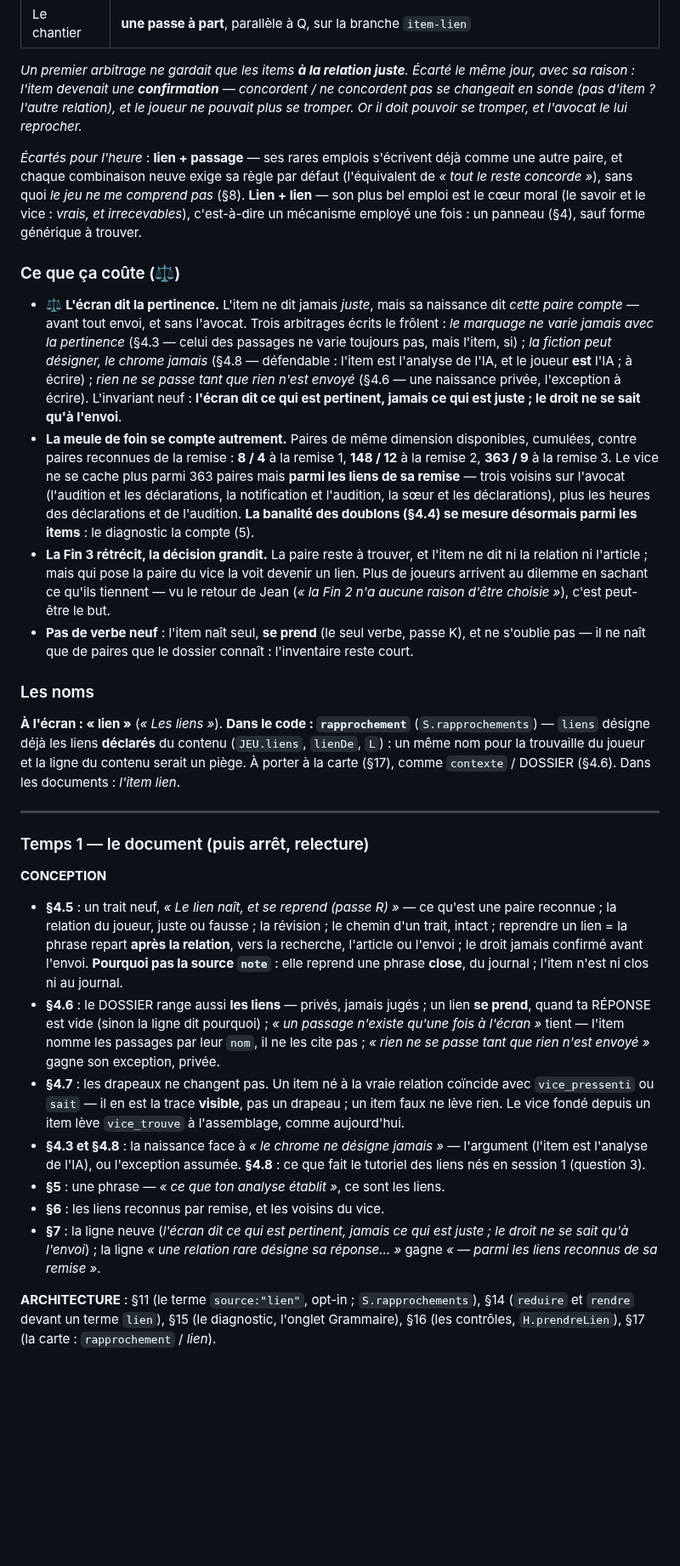
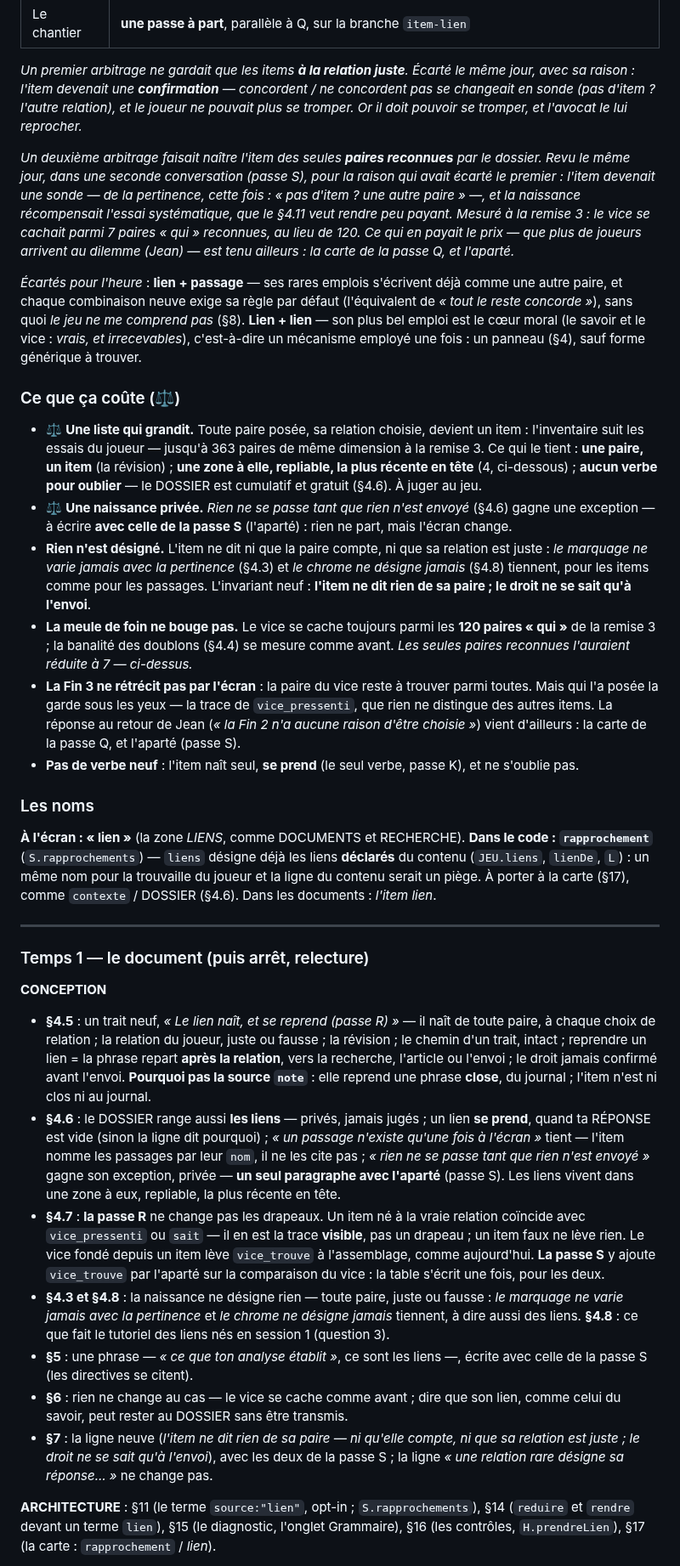
Before and after one commit to WilliamTourte/iavocat, a Markdown page: TODO.md, the part around one of its changes. Shown at 85% size. Rendered like a GitHub page; blank space fills up the shorter version.

```diff
--- a/TODO.md
+++ b/TODO.md
@@ -72,6 +73,14 @@ raison : l'item devenait une **confirmation** — *concordent / ne concordent pa
 sonde (pas d'item ? l'autre relation), et le joueur ne pouvait plus se tromper. Or il doit pouvoir
 se tromper, et l'avocat le lui reprocher.*
 
+*Un deuxième arbitrage faisait naître l'item des seules **paires reconnues** par le dossier. Revu le
+même jour, dans une seconde conversation (passe S), pour la raison qui avait écarté le premier :
+l'item devenait une sonde — de la pertinence, cette fois : « pas d'item ? une autre paire » —, et la
+naissance récompensait l'essai systématique, que le §4.11 veut rendre peu payant. Mesuré à la
+remise 3 : le vice se cachait parmi 7 paires « qui » reconnues, au lieu de 120. Ce qui en payait le
+prix — que plus de joueurs arrivent au dilemme (Jean) — est tenu ailleurs : la carte de la passe Q,
+et l'aparté.*
+
 *Écartés pour l'heure* : **lien + passage** — ses rares emplois s'écrivent déjà comme une autre
 paire, et chaque combinaison neuve exige sa règle par défaut (l'équivalent de *« tout le reste
 concorde »*), sans quoi *le jeu ne me comprend pas* (§8). **Lien + lien** — son plus bel emploi est
@@ -80,29 +89,30 @@ une fois : un panneau (§4), sauf forme générique à trouver.
 
 ### Ce que ça coûte (⚖)
 
-- ⚖ **L'écran dit la pertinence.** L'item ne dit jamais *juste*, mais sa naissance dit *cette paire
-  compte* — avant tout envoi, et sans l'avocat. Trois arbitrages écrits le frôlent : *le marquage ne
-  varie jamais avec la pertinence* (§4.3 — celui des passages ne varie toujours pas, mais l'item,
-  si) ; *la fiction peut désigner, le chrome jamais* (§4.8 — défendable : l'item est l'analyse de
-  l'IA, et le joueur **est** l'IA ; à écrire) ; *rien ne se passe tant que rien n'est envoyé* (§4.6 —
-  une naissance privée, l'exception à écrire). L'invariant neuf : **l'écran dit ce qui est pertinent,
-  jamais ce qui est juste ; le droit ne se sait qu'à l'envoi**.
-- **La meule de foin se compte autrement.** Paires de même dimension disponibles, cumulées, contre
-  paires reconnues de la remise : **8 / 4** à la remise 1, **148 / 12** à la remise 2, **363 / 9** à
-  la remise 3. Le vice ne se cache plus parmi 363 paires mais **parmi les liens de sa remise** — trois
-  voisins sur l'avocat (l'audition et les déclarations, la notification et l'audition, la sœur et
-  les déclarations), plus les heures des déclarations et de l'audition. **La banalité des doublons
-  (§4.4) se mesure désormais parmi les items** : le diagnostic la compte (5).
-- **La Fin 3 rétrécit, la décision grandit.** La paire reste à trouver, et l'item ne dit ni la
-  relation ni l'article ; mais qui pose la paire du vice la voit devenir un lien. Plus de joueurs
-  arrivent au dilemme en sachant ce qu'ils tiennent — vu le retour de Jean (*« la Fin 2 n'a aucune
-  raison d'être choisie »*), c'est peut-être le but.
-- **Pas de verbe neuf** : l'item naît seul, **se prend** (le seul verbe, passe K), et ne s'oublie pas —
-  il ne naît que de paires que le dossier connaît : l'inventaire reste court.
+- ⚖ **Une liste qui grandit.** Toute paire posée, sa relation choisie, devient un item : l'inventaire
+  suit les essais du joueur — jusqu'à 363 paires de même dimension à la remise 3. Ce qui le tient :
+  **une paire, un item** (la révision) ; **une zone à elle, repliable, la plus récente en tête**
+  (4, ci-dessous) ; **aucun verbe pour oublier** — le DOSSIER est cumulatif et gratuit (§4.6). À
+  juger au jeu.
+- ⚖ **Une naissance privée.** *Rien ne se passe tant que rien n'est envoyé* (§4.6) gagne une
+  exception — à écrire **avec celle de la passe S** (l'aparté) : rien ne part, mais l'écran change.
+- **Rien n'est désigné.** L'item ne dit ni que la paire compte, ni que sa relation est juste : *le
+  marquage ne varie jamais avec la pertinence* (§4.3) et *le chrome ne désigne jamais* (§4.8)
+  tiennent, pour les items comme pour les passages. L'invariant neuf : **l'item ne dit rien de sa
+  paire ; le droit ne se sait qu'à l'envoi**.
+- **La meule de foin ne bouge pas.** Le vice se cache toujours parmi les **120 paires « qui »** de la
+  remise 3 ; la banalité des doublons (§4.4) se mesure comme avant. *Les seules paires reconnues
+  l'auraient réduite à 7 — ci-dessus.*
+- **La Fin 3 ne rétrécit pas par l'écran** : la paire du vice reste à trouver parmi toutes. Mais qui
+  l'a posée la garde sous les yeux — la trace de `vice_pressenti`, que rien ne distingue des autres
+  items. La réponse au retour de Jean (*« la Fin 2 n'a aucune raison d'être choisie »*) vient
+  d'ailleurs : la carte de la passe Q, et l'aparté (passe S).
+- **Pas de verbe neuf** : l'item naît seul, **se prend** (le seul verbe, passe K), et ne s'oublie pas.
 
 ### Les noms
 
-**À l'écran : « lien »** (*« Les liens »*). **Dans le code : `rapprochement`** (`S.rapprochements`) —
+**À l'écran : « lien »** (la zone *LIENS*, comme DOCUMENTS et RECHERCHE). **Dans le code :
+`rapprochement`** (`S.rapprochements`) —
 `liens` désigne déjà les liens **déclarés** du contenu (`JEU.liens`, `lienDe`, `L`) : un même nom pour
 la trouvaille du joueur et la ligne du contenu serait un piège. À porter à la carte (§17), comme
 `contexte` / DOSSIER (§4.6). Dans les documents : *l'item lien*.
@@ -112,26 +122,32 @@ la trouvaille du joueur et la ligne du contenu serait un piège. À porter à la
 ### Temps 1 — le document (puis arrêt, relecture)
 
 **CONCEPTION**
-- **§4.5** : un trait neuf, *« Le lien naît, et se reprend (passe R) »* — ce qu'est une paire
-  reconnue ; la relation du joueur, juste ou fausse ; la révision ; le chemin d'un trait, intact ;
+- **§4.5** : un trait neuf, *« Le lien naît, et se reprend (passe R) »* — il naît de toute paire, à
+  chaque choix de relation ; la relation du joueur, juste ou fausse ; la révision ; le chemin d'un
+  trait, intact ;
   reprendre un lien = la phrase repart **après la relation**, vers la recherche, l'article ou
   l'envoi ; le droit jamais confirmé avant l'envoi. **Pourquoi pas la source `note`** : elle reprend
   une phrase **close**, du journal ; l'item n'est ni clos ni au journal.
 - **§4.6** : le DOSSIER range aussi **les liens** — privés, jamais jugés ; un lien **se prend**, quand
   ta RÉPONSE est vide (sinon la ligne dit pourquoi) ; *« un passage n'existe qu'une fois à
   l'écran »* tient — l'item nomme les passages par leur `nom`, il ne les cite pas ; *« rien ne se passe
-  tant que rien n'est envoyé »* gagne son exception, privée.
-- **§4.7** : les drapeaux ne changent pas. Un item né à la vraie relation coïncide avec
+  tant que rien n'est envoyé »* gagne son exception, privée — **un seul paragraphe avec l'aparté**
+  (passe S). Les liens vivent dans une zone à eux, repliable, la plus récente en tête.
+- **§4.7** : **la passe R** ne change pas les drapeaux. Un item né à la vraie relation coïncide avec
   `vice_pressenti` ou `sait` — il en est la trace **visible**, pas un drapeau ; un item faux ne lève
-  rien. Le vice fondé depuis un item lève `vice_trouve` à l'assemblage, comme aujourd'hui.
-- **§4.3 et §4.8** : la naissance face à *« le chrome ne désigne jamais »* — l'argument (l'item est
-  l'analyse de l'IA), ou l'exception assumée. **§4.8** : ce que fait le tutoriel des liens nés en
-  session 1 (question 3).
-- **§5** : une phrase — *« ce que ton analyse établit »*, ce sont les liens.
-- **§6** : les liens reconnus par remise, et les voisins du vice.
-- **§7** : la ligne neuve (*l'écran dit ce qui est pertinent, jamais ce qui est juste ; le droit ne se
-  sait qu'à l'envoi*) ; la ligne *« une relation rare désigne sa réponse… »* gagne *« — parmi les liens
-  reconnus de sa remise »*.
+  rien. Le vice fondé depuis un item lève `vice_trouve` à l'assemblage, comme aujourd'hui. **La passe
+  S** y ajoute `vice_trouve` par l'aparté sur la comparaison du vice : la table s'écrit une fois, pour
+  les deux.
+- **§4.3 et §4.8** : la naissance ne désigne rien — toute paire, juste ou fausse : *le marquage ne
+  varie jamais avec la pertinence* et *le chrome ne désigne jamais* tiennent, à dire aussi des
+  liens. **§4.8** : ce que fait le tutoriel des liens nés en session 1 (question 3).
+- **§5** : une phrase — *« ce que ton analyse établit »*, ce sont les liens —, écrite avec celle de la
+  passe S (les directives se citent).
+- **§6** : rien ne change au cas — le vice se cache comme avant ; dire que son lien, comme celui du
+  savoir, peut rester au DOSSIER sans être transmis.
+- **§7** : la ligne neuve (*l'item ne dit rien de sa paire — ni qu'elle compte, ni que sa relation est
+  juste ; le droit ne se sait qu'à l'envoi*), avec les deux de la passe S ; la ligne *« une relation
+  rare désigne sa réponse… »* ne change pas.
 
 **ARCHITECTURE** : §11 (le terme `source:"lien"`, opt-in ; `S.rapprochements`), §14 (`reduire` et
 `rendre` devant un terme `lien`), §15 (le diagnostic, l'onglet Grammaire), §16 (les contrôles,
```
Also changed, not shown: other parts of TODO.md (+80 -61 lines), docs/PASSATION.md (+10 -7 lines).
